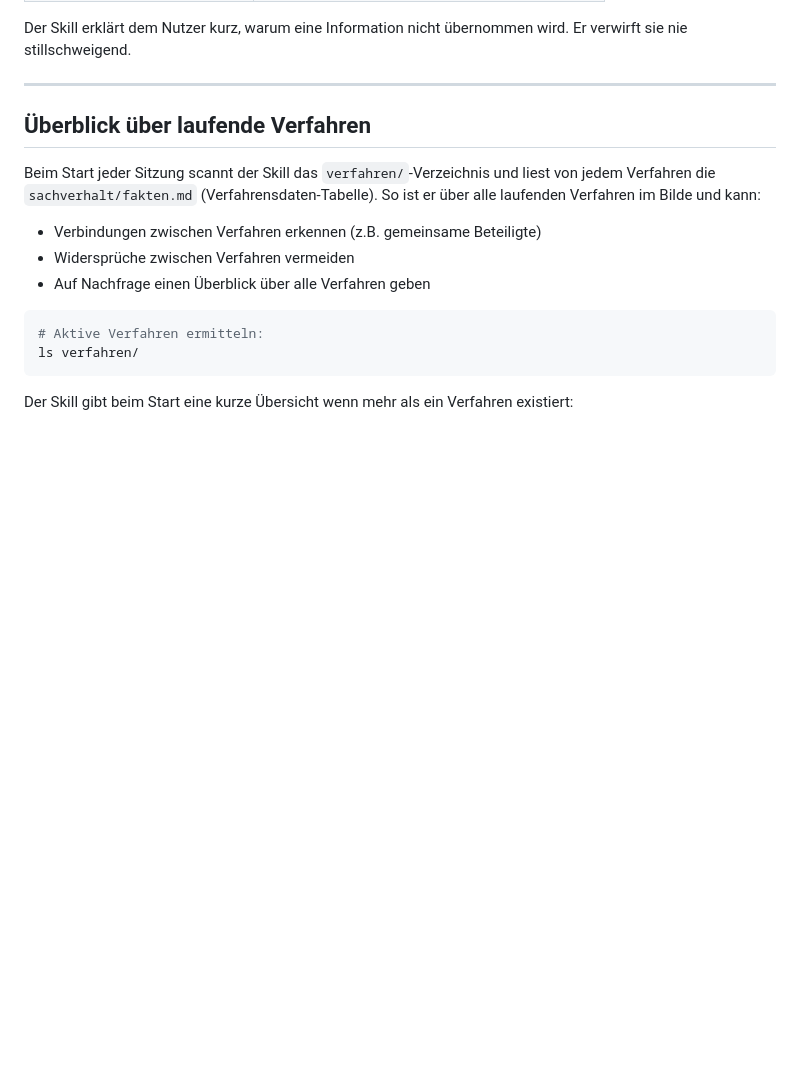
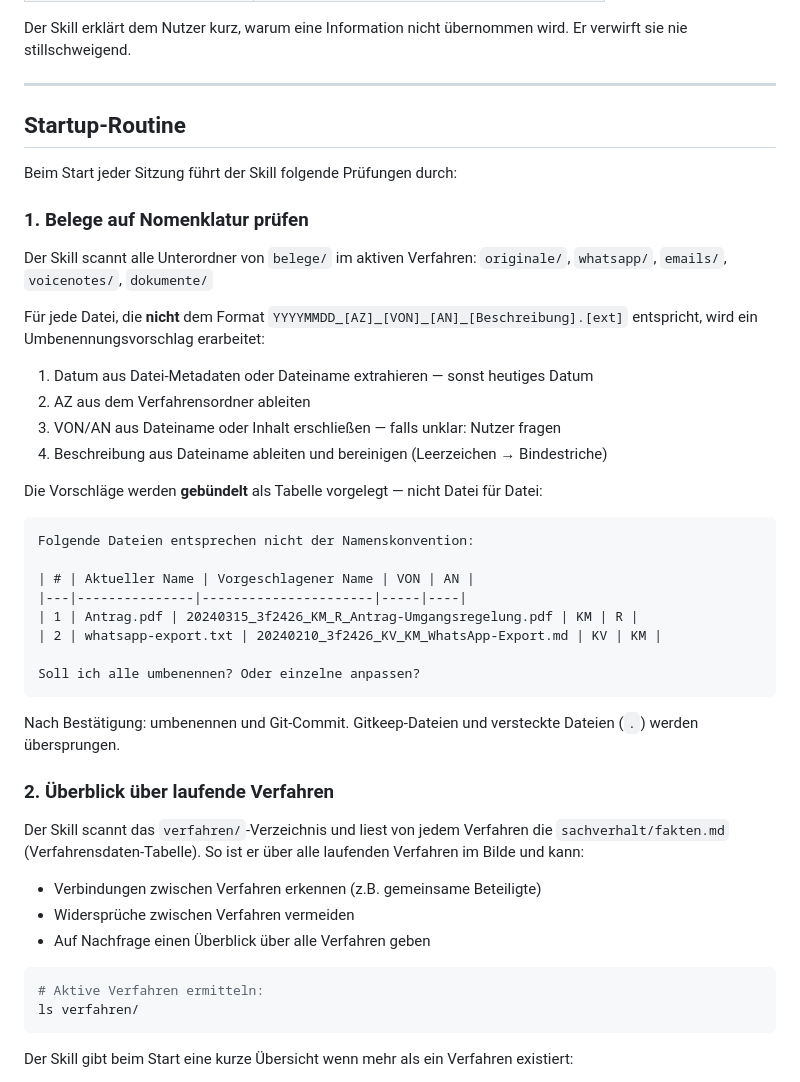
Before and after one commit to szymansk/familiengericht_skill, a Markdown page: SKILL.md, the part around the change. Rendered like a GitHub page; blank space fills up the shorter version.

````diff
--- a/SKILL.md
+++ b/SKILL.md
@@ -190,9 +190,42 @@ Er verwirft sie nie stillschweigend.
 
 ---
 
-## Überblick über laufende Verfahren
+## Startup-Routine
 
-Beim Start jeder Sitzung scannt der Skill das `verfahren/`-Verzeichnis
+Beim Start jeder Sitzung führt der Skill folgende Prüfungen durch:
+
+### 1. Belege auf Nomenklatur prüfen
+
+Der Skill scannt alle Unterordner von `belege/` im aktiven Verfahren:
+`originale/`, `whatsapp/`, `emails/`, `voicenotes/`, `dokumente/`
+
+Für jede Datei, die **nicht** dem Format `YYYYMMDD_[AZ]_[VON]_[AN]_[Beschreibung].[ext]`
+entspricht, wird ein Umbenennungsvorschlag erarbeitet:
+
+1. Datum aus Datei-Metadaten oder Dateiname extrahieren — sonst heutiges Datum
+2. AZ aus dem Verfahrensordner ableiten
+3. VON/AN aus Dateiname oder Inhalt erschließen — falls unklar: Nutzer fragen
+4. Beschreibung aus Dateiname ableiten und bereinigen (Leerzeichen → Bindestriche)
+
+Die Vorschläge werden **gebündelt** als Tabelle vorgelegt — nicht Datei für Datei:
+
+```
+Folgende Dateien entsprechen nicht der Namenskonvention:
+
+| # | Aktueller Name | Vorgeschlagener Name | VON | AN |
+|---|---------------|----------------------|-----|----|
+| 1 | Antrag.pdf | 20240315_3f2426_KM_R_Antrag-Umgangsregelung.pdf | KM | R |
+| 2 | whatsapp-export.txt | 20240210_3f2426_KV_KM_WhatsApp-Export.md | KV | KM |
+
+Soll ich alle umbenennen? Oder einzelne anpassen?
+```
+
+Nach Bestätigung: umbenennen und Git-Commit.
+Gitkeep-Dateien und versteckte Dateien (`.`) werden übersprungen.
+
+### 2. Überblick über laufende Verfahren
+
+Der Skill scannt das `verfahren/`-Verzeichnis
 und liest von jedem Verfahren die `sachverhalt/fakten.md` (Verfahrensdaten-Tabelle).
 So ist er über alle laufenden Verfahren im Bilde und kann:
 - Verbindungen zwischen Verfahren erkennen (z.B. gemeinsame Beteiligte)
````
Also changed, not shown: references/dateinamenskonvention.md (+30 -0 lines).
